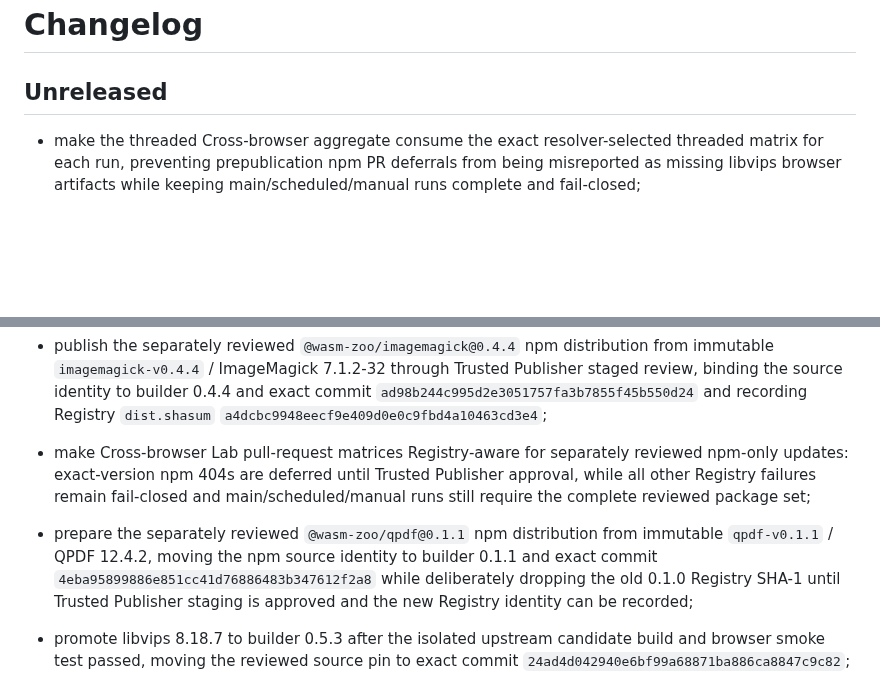
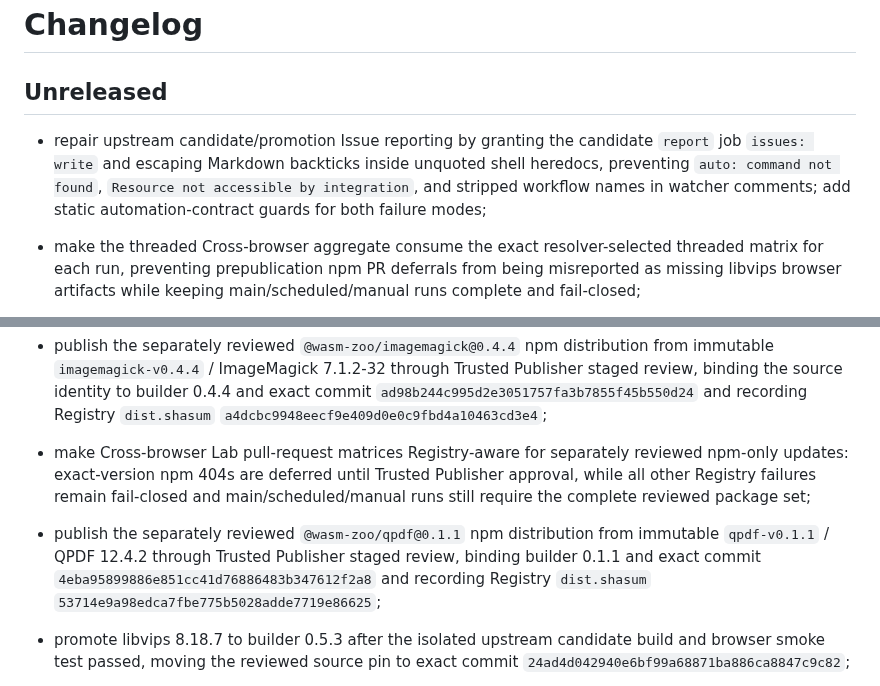
Before and after one commit to ttomohisa/wasm-zoo, a Markdown page: CHANGELOG.md, 2 parts joined by grey strips. GitHub-like rendering; blank space fills up the shorter version.

Commit message:
docs: record npm and automation cleanup

```diff
--- a/CHANGELOG.md
+++ b/CHANGELOG.md
@@ -1,6 +1,8 @@
 # Changelog
 
 ## Unreleased
+
+- repair upstream candidate/promotion Issue reporting by granting the candidate `report` job `issues: write` and escaping Markdown backticks inside unquoted shell heredocs, preventing `auto: command not found`, `Resource not accessible by integration`, and stripped workflow names in watcher comments; add static automation-contract guards for both failure modes;
 
 - make the threaded Cross-browser aggregate consume the exact resolver-selected threaded matrix for each run, preventing prepublication npm PR deferrals from being misreported as missing libvips browser artifacts while keeping main/scheduled/manual runs complete and fail-closed;
 
@@ -12,7 +14,7 @@
 
 - make Cross-browser Lab pull-request matrices Registry-aware for separately reviewed npm-only updates: exact-version npm 404s are deferred until Trusted Publisher approval, while all other Registry failures remain fail-closed and main/scheduled/manual runs still require the complete reviewed package set;
 
-- prepare the separately reviewed `@wasm-zoo/qpdf@0.1.1` npm distribution from immutable `qpdf-v0.1.1` / QPDF 12.4.2, moving the npm source identity to builder 0.1.1 and exact commit `4eba95899886e851cc41d76886483b347612f2a8` while deliberately dropping the old 0.1.0 Registry SHA-1 until Trusted Publisher staging is approved and the new Registry identity can be recorded;
+- publish the separately reviewed `@wasm-zoo/qpdf@0.1.1` npm distribution from immutable `qpdf-v0.1.1` / QPDF 12.4.2 through Trusted Publisher staged review, binding builder 0.1.1 and exact commit `4eba95899886e851cc41d76886483b347612f2a8` and recording Registry `dist.shasum` `53714e9a98edca7fbe775b5028adde7719e86625`;
 
 - promote libvips 8.18.7 to builder 0.5.3 after the isolated upstream candidate build and browser smoke test passed, moving the reviewed source pin to exact commit `24ad4d042940e6bf99a68871ba886ca8847c9c82`;
 
```
